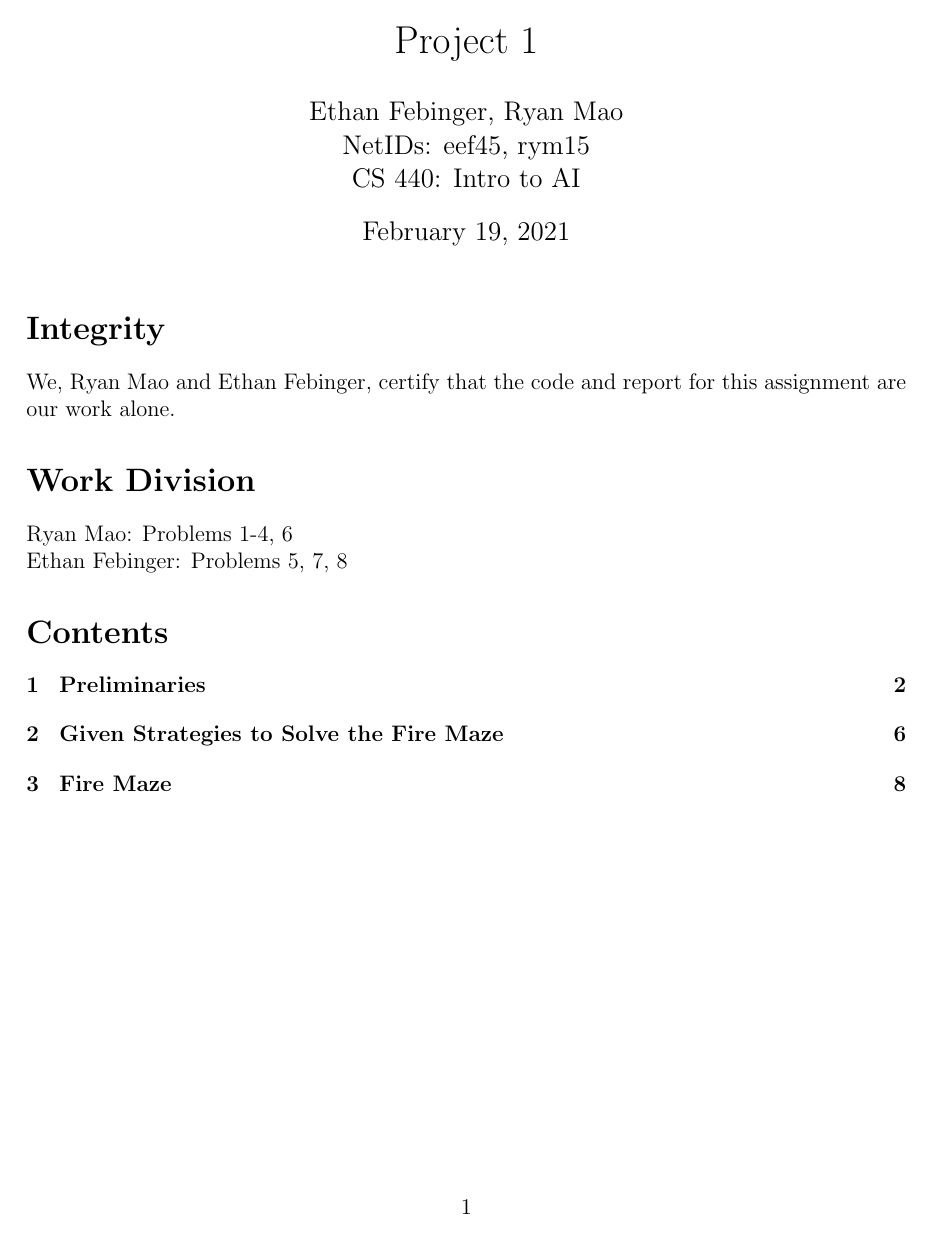
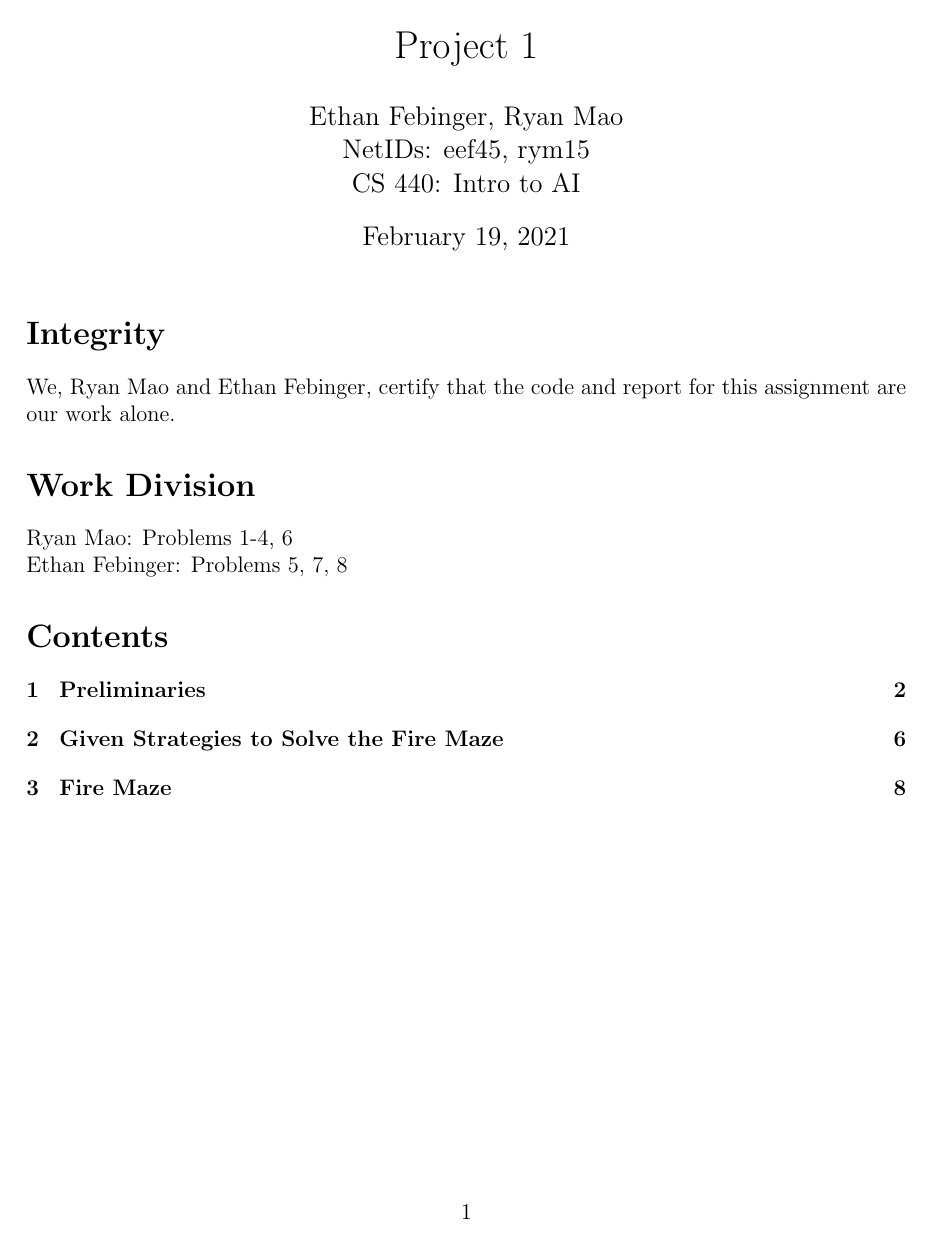
Before and after one commit to ethanfebs/FireMaze, a LaTeX document (pdf/project1.tex): page 1 of 11. Compiled offline with pdfLaTeX.

Commit message:
Fixed head height warning

```diff
--- a/pdf/project1.tex
+++ b/pdf/project1.tex
@@ -42,6 +42,7 @@
 \fancyhf{}
 \fancyhead[C]{\hwTitle \hfill \thepage}
 \fancyfoot[C]{\name \hfill \class}
+\setlength{\headheight}{14.5pt} % set head height
 \renewcommand{\headrulewidth}{0.4pt} % default is 0pt
 \renewcommand{\footrulewidth}{0.4pt} % default is 0pt
 
```
Also changed, not shown: pdf/project1.pdf, 3 other files.
